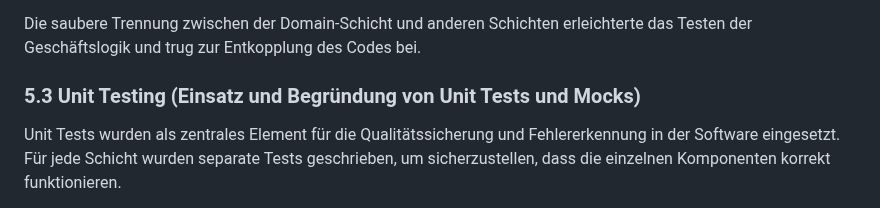
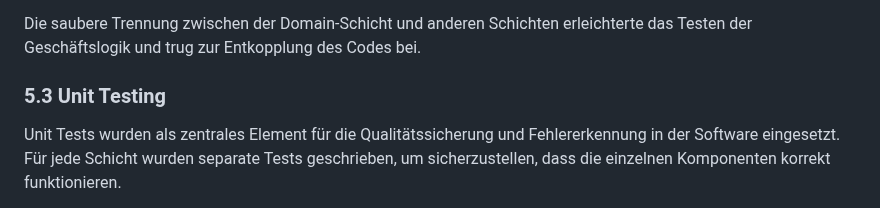
Before and after one commit to Lukas-Hoernle/Advanced-Software-Engineering, a Markdown page: Doku/Programmentwurf.md, the part around one of its changes. Drawn GitHub-style.

```diff
--- a/Doku/Programmentwurf.md
+++ b/Doku/Programmentwurf.md
@@ -25,7 +26,7 @@ Die Geschäftsregeln und -logik wurden in den entsprechenden Klassen der Domain-
 
 Die saubere Trennung zwischen der Domain-Schicht und anderen Schichten erleichterte das Testen der Geschäftslogik und trug zur Entkopplung des Codes bei.
 
-### 5.3 Unit Testing (Einsatz und Begründung von Unit Tests und Mocks)
+### 5.3 Unit Testing
 
 Unit Tests wurden als zentrales Element für die Qualitätssicherung und Fehlererkennung in der Software eingesetzt. Für jede Schicht wurden separate Tests geschrieben, um sicherzustellen, dass die einzelnen Komponenten korrekt funktionieren.
 
```
Also changed, not shown: other parts of Doku/Programmentwurf.md (+1 -0 lines).
